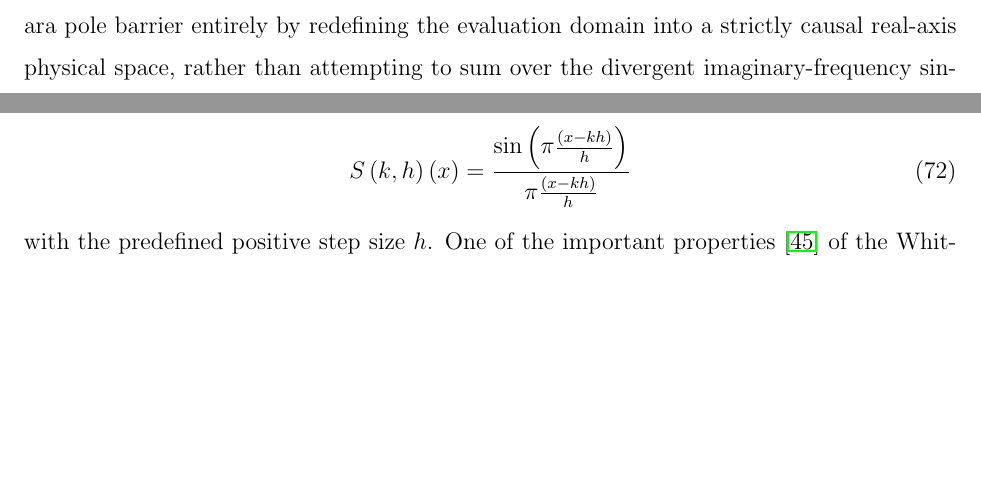
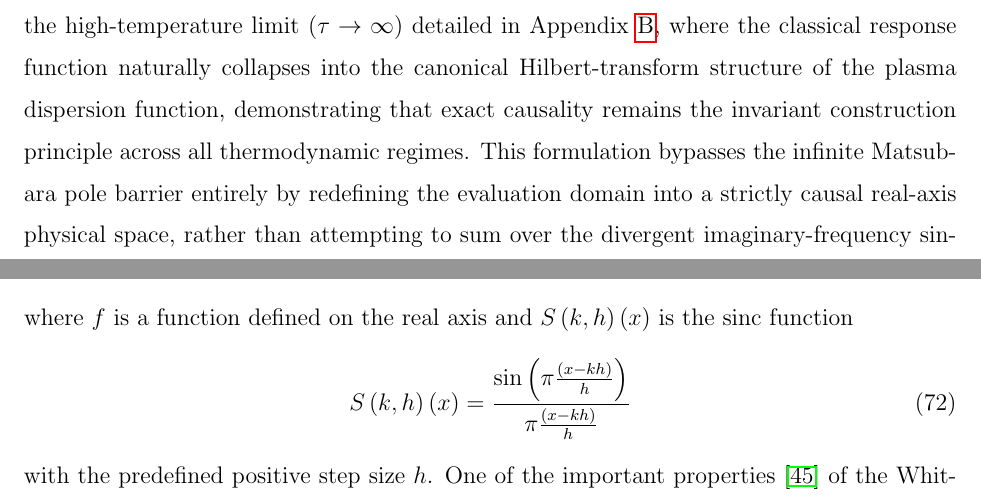
Before and after one commit to BonaSapiensInc/MosaiQ-Lindhard, a LaTeX paper (manuscript/two-fermi.tex): two parts of pages 16 and 26 of 88, joined at a grey line, cut at the place of the change, the shorter picture padded with empty space. Compiled offline with pdfLaTeX.

Commit message:
Docs & theory: Document local .dat regeneration and K–K high-T universality.
README clarifies that output/*.dat is gitignored; Section IV links the causal Hilbert framework to the Fried–Conte high-temperature limit in Appendix B.

Co-authored-by: Cursor <cursoragent@cursor.com>

```diff
--- a/manuscript/two-fermi.tex
+++ b/manuscript/two-fermi.tex
@@ -842,6 +842,7 @@ The retarded susceptibility must satisfy the Kramers--Kr\"onig relation,
 where we suppressed the arguments $\bar{q}$ and $\tau$.
 Equation~(\ref{Kramers-Kronig-relation}) uniquely pins $\Re\chi$ to the dissipative content of $\Im\chi$
 and cannot be satisfied if the real and imaginary parts are evaluated under inconsistent thermodynamic prescriptions.
+This analytic continuity is further reinforced in the high-temperature limit ($\tau \to \infty$) detailed in Appendix~\ref{sec:Fried-Conte}, where the classical response function naturally collapses into the canonical Hilbert-transform structure of the plasma dispersion function, demonstrating that exact causality remains the invariant construction principle across all thermodynamic regimes.
 This formulation bypasses the infinite Matsubara pole barrier entirely by redefining the evaluation domain into a strictly causal real-axis physical space, rather than attempting to sum over the divergent imaginary-frequency singularities of the pole tower Eq.~(\ref{series-poles}) in Refs.~\cite{Khanna-Glyde1976,Gouedard-Deutsch1978}:
 the Hilbert transform operates on the smooth, convergent imaginary part Eq.~(\ref{imaginary-Lindhard})
 rather than on a divergent residue sum over the $\kappa$-plane pole tower Eq.~(\ref{series-poles}).
```
Also changed, not shown: README.md.
